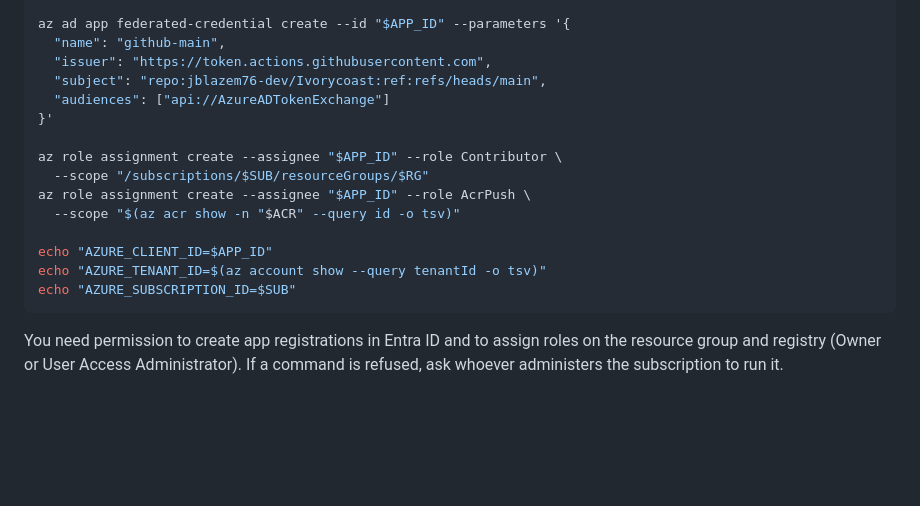
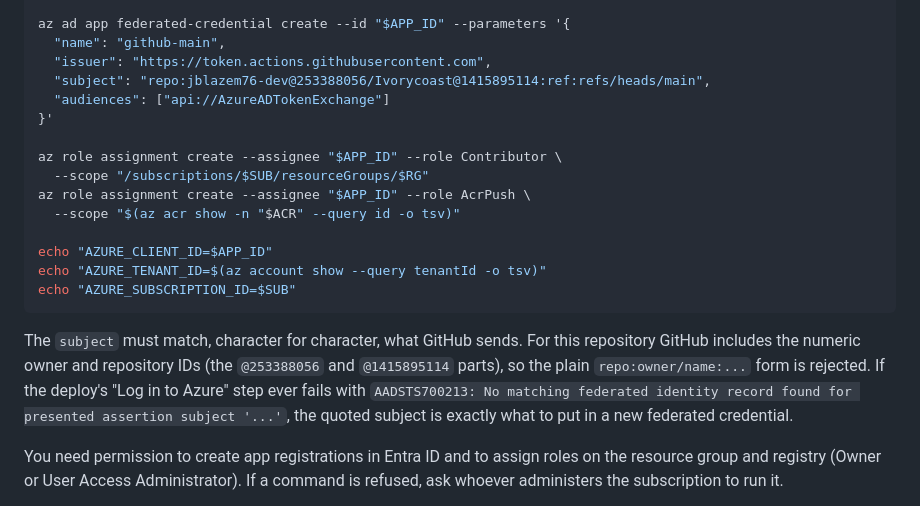
Before and after one commit to jblazem76-dev/Ivorycoast, a Markdown page: README.md, the part around the change. Drawn GitHub-style; blank space fills up the shorter version.

Commit message:
README: use the ID-based OIDC subject GitHub actually sends
The federated credential subject in the Azure setup block was the plain
repo:owner/name form, but this repository's OIDC tokens carry the numeric owner
and repository IDs, so Azure rejected the first login with AADSTS700213. Use
the subject from the failed run's log and explain how to recover it if it ever
changes.

Co-Authored-By: Claude Sonnet 5.5 <noreply@anthropic.com>
Claude-Session: https://claude.ai/code/session_01XmpJdF6cronwSvTbLssvjD

````diff
--- a/README.md
+++ b/README.md
@@ -56,7 +56,7 @@ az ad sp create --id "$APP_ID"
 az ad app federated-credential create --id "$APP_ID" --parameters '{
   "name": "github-main",
   "issuer": "https://token.actions.githubusercontent.com",
-  "subject": "repo:jblazem76-dev/Ivorycoast:ref:refs/heads/main",
+  "subject": "repo:jblazem76-dev@253388056/Ivorycoast@1415895114:ref:refs/heads/main",
   "audiences": ["api://AzureADTokenExchange"]
 }'
 
@@ -70,6 +70,13 @@ echo "AZURE_TENANT_ID=$(az account show --query tenantId -o tsv)"
 echo "AZURE_SUBSCRIPTION_ID=$SUB"
 ```
 
+The `subject` must match, character for character, what GitHub sends. For this
+repository GitHub includes the numeric owner and repository IDs (the `@253388056`
+and `@1415895114` parts), so the plain `repo:owner/name:...` form is rejected.
+If the deploy's "Log in to Azure" step ever fails with `AADSTS700213: No matching
+federated identity record found for presented assertion subject '...'`, the
+quoted subject is exactly what to put in a new federated credential.
+
 You need permission to create app registrations in Entra ID and to assign roles
 on the resource group and registry (Owner or User Access Administrator). If a
 command is refused, ask whoever administers the subscription to run it.
````
